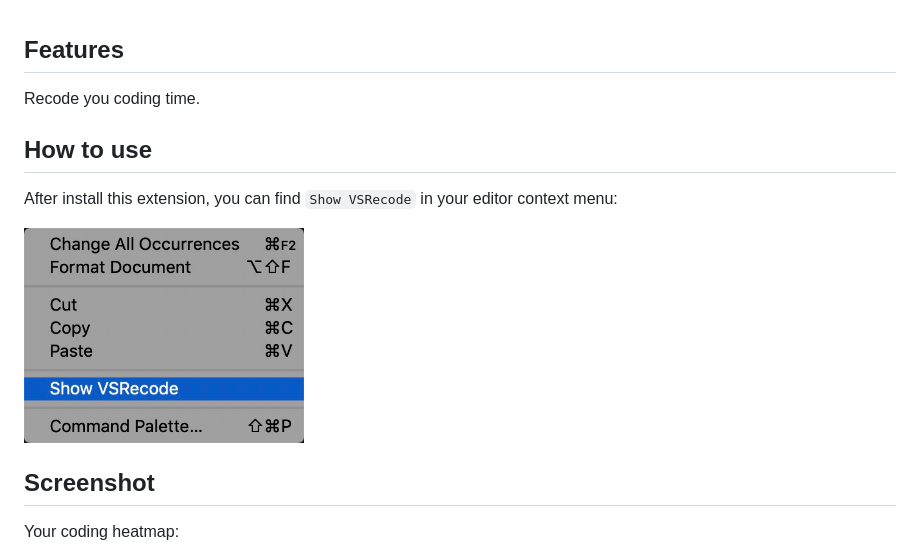
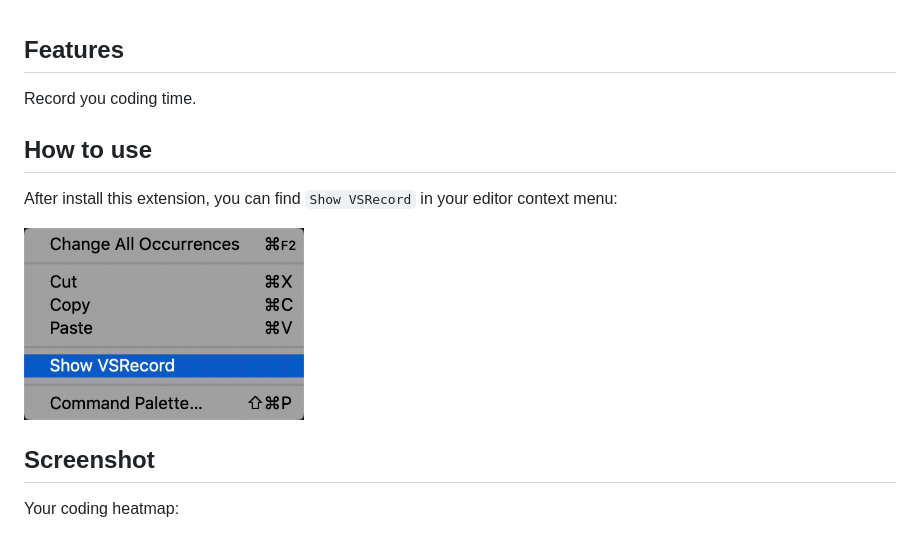
Before and after one commit to leasontou/vsrecoder, a Markdown page: README.md, the part around the change. Rendered like a GitHub page; pictures changed too: images/menu.jpg.

```diff
--- a/README.md
+++ b/README.md
@@ -1,10 +1,10 @@
 ## Features
 
-Recode you coding time.
+Record you coding time.
 
 ## How to use
 
-After install this extension, you can find `Show VSRecode` in your editor context menu:
+After install this extension, you can find `Show VSRecord` in your editor context menu:
 
 <p><img src="https://github.com/leasontou/vsrecoder/raw/master/images/menu.jpg" alt="menu" width="280px"></p>
 
```
Also changed, not shown: 2 other files.
